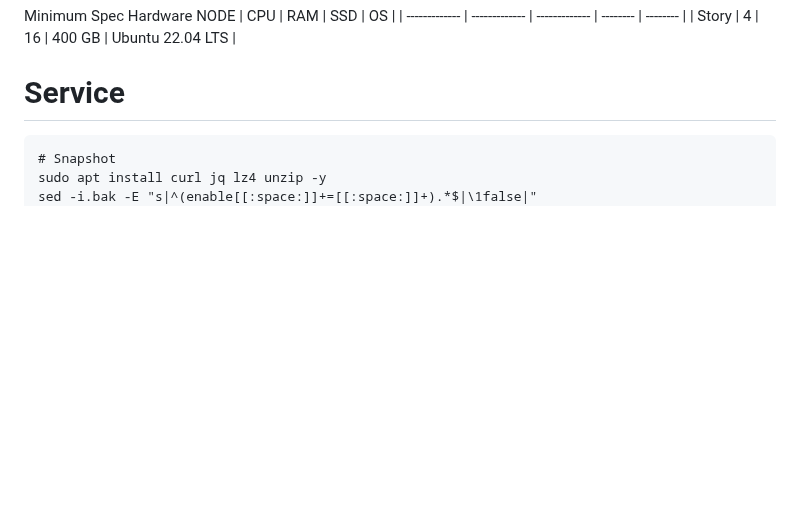
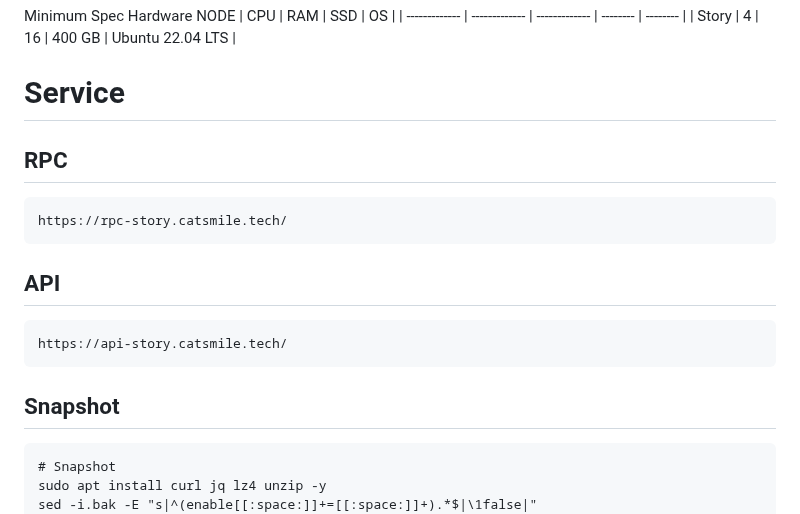
Before and after one commit to catsmile100/Validator-Testnet, a Markdown page: Story/Readme.md, the part around the change. GitHub-like rendering; blank space fills up the shorter version.

````diff
--- a/Story/Readme.md
+++ b/Story/Readme.md
@@ -24,6 +24,15 @@ NODE  | CPU     | RAM      | SSD     | OS     |
 | Story | 4          | 16         | 400 GB  | Ubuntu 22.04 LTS  |
 
 # Service
+## RPC
+```
+https://rpc-story.catsmile.tech/
+```
+## API
+```
+https://api-story.catsmile.tech/
+```
+## Snapshot
 ```
 # Snapshot
 sudo apt install curl jq lz4 unzip -y
````
